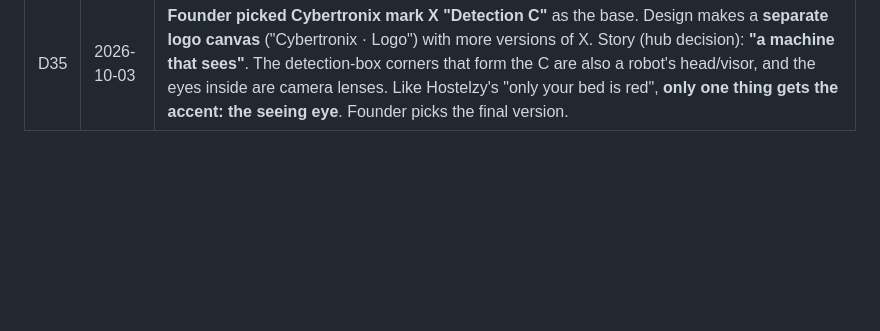
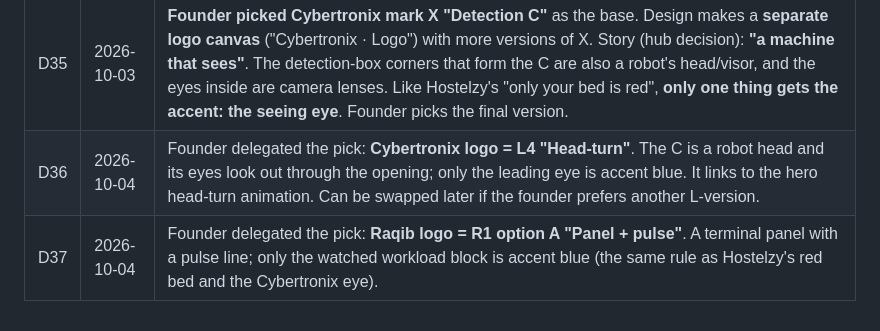
Before and after one commit to abdulfarhath/cybertronix, a Markdown page: docs/DECISIONS.md, the part around the change. GitHub-like rendering; blank space fills up the shorter version.

Commit message:
D36-D37: hub picks L4 Head-turn (Cybertronix) and R1-A Panel + pulse (Raqib)
Co-Authored-By: Claude Opus 5.5 <noreply@anthropic.com>
Claude-Session: https://claude.ai/code/session_014H9Ue3316MiKgYHRecNMAJ

```diff
--- a/docs/DECISIONS.md
+++ b/docs/DECISIONS.md
@@ -38,3 +38,5 @@
 | D33 | 2026-10-03 | **Founder: take inspiration from Hostelzy's design and brand system.** Borrowed rules: (1) the logo tells the product's story, drawn from the product's own UI (Hostelzy = the bed picker); (2) one accent colour with one meaning; (3) two levels of logo detail (a simple mark at ≤64 px), plus a mono version and a favicon; (4) one token file is the single source for colours; (5) square corners, 2 px rules, light + dark, works on 360 px phones; (6) a one-page brand guide (logo, colours, type, tone, do/don't); (7) the founder picks from 2–3 logo options. |
 | D34 | 2026-10-03 | Raqib's current app bugs are out of scope (it's built by a company engineer, not the founder). The R2/R3 boards are **the design of the Raqib we'll build next**: improvements are welcome, labelled "Proposed". The website (P13) still describes only what the real app does today. |
 | D35 | 2026-10-03 | **Founder picked Cybertronix mark X "Detection C"** as the base. Design makes a **separate logo canvas** ("Cybertronix · Logo") with more versions of X. Story (hub decision): **"a machine that sees"**. The detection-box corners that form the C are also a robot's head/visor, and the eyes inside are camera lenses. Like Hostelzy's "only your bed is red", **only one thing gets the accent: the seeing eye**. Founder picks the final version. |
+| D36 | 2026-10-04 | Founder delegated the pick: **Cybertronix logo = L4 "Head-turn"**. The C is a robot head and its eyes look out through the opening; only the leading eye is accent blue. It links to the hero head-turn animation. Can be swapped later if the founder prefers another L-version. |
+| D37 | 2026-10-04 | Founder delegated the pick: **Raqib logo = R1 option A "Panel + pulse"**. A terminal panel with a pulse line; only the watched workload block is accent blue (the same rule as Hostelzy's red bed and the Cybertronix eye). |
```
